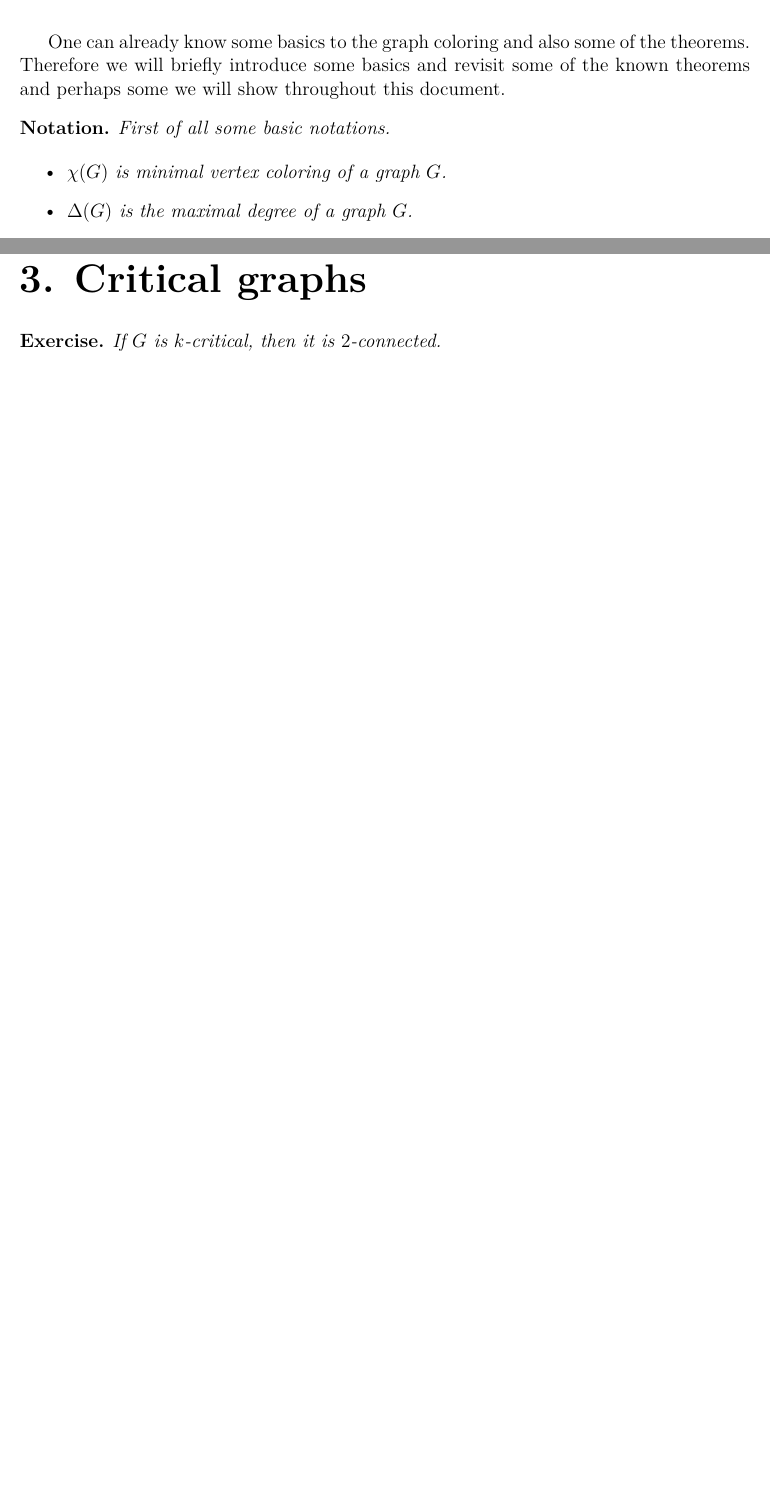
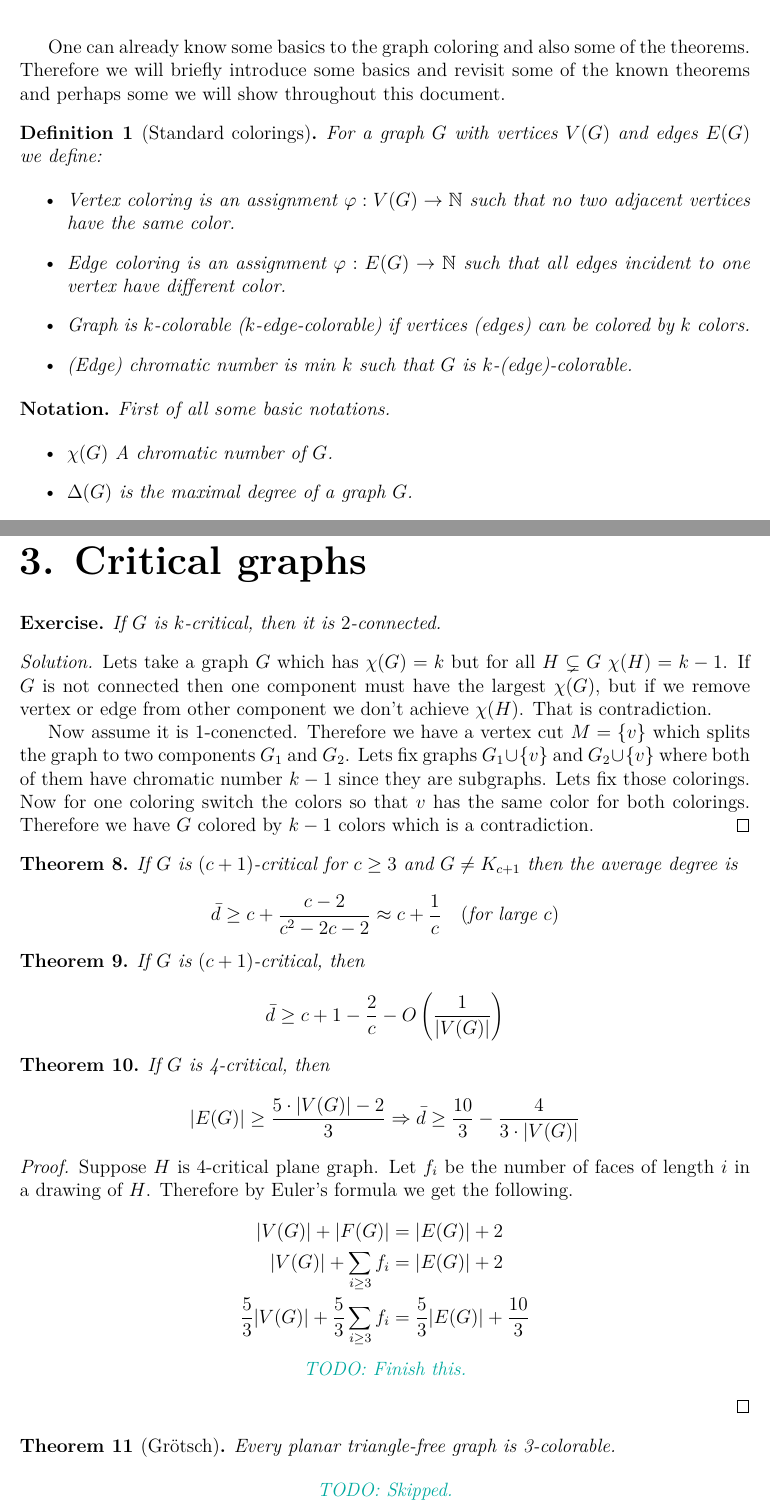
Before and after one commit to metury/notes, a LaTeX thesis (barevnost/barevnost.tex, which reads barevnost/critical graphs.tex, barevnost/revision.tex): two parts of pages 4 and 7 of 7, joined at a grey line, cut so that both start at the same text, the shorter picture padded with empty space. Compiled offline with pdfLaTeX.

Commit message:
updated colorings

```diff
--- a/barevnost/critical graphs.tex
+++ b/barevnost/critical graphs.tex
@@ -3,3 +3,53 @@
 \begin{exerc}
 	If $G$ is $k$-critical, then it is $2$-connected.
 \end{exerc}
+
+\begin{proof}[Solution]
+	Lets take a graph $G$ which has $\chi(G) = k$ but for all $H \subsetneq G$ $\chi(H) = k-1$. If $G$ is not connected then one component must have the largest $\chi(G)$, but if we remove vertex or edge from other component we don't achieve $\chi(H)$. That is contradiction.
+
+	Now assume it is 1-conencted. Therefore we have a vertex cut $M = \{v\}$ which splits the graph to two components $G_1$ and $G_2$. Lets fix graphs $G_1 \cup \{v\}$ and $G_2 \cup \{v\}$ where both of them have chromatic number $k - 1$ since they are subgraphs. Lets fix those colorings. Now for one coloring switch the colors so that $v$ has the same color for both colorings. Therefore we have $G$ colored by $k-1$ colors which is a contradiction.
+\end{proof}
+
+\begin{thm}
+	If $G$ is $(c+1)$-critical for $c \geq 3$ and $G \neq K_{c+1}$ then the average degree is
+
+	$$
+	\bar{d} \geq c + \frac{c-2}{c^2 - 2c -2} \approx c + \frac{1}{c} \quad (\text{for large } c)
+	$$
+\end{thm}
+
+\begin{thm}
+	If $G$ is $(c+1)$-critical, then
+
+	$$
+	\bar{d} \geq c+1 - \frac{2}{c} - O\left( \frac{1}{|V(G)|}\right)
+	$$
+\end{thm}
+
+\begin{thm}
+	If $G$ is 4-critical, then
+
+	$$
+	|E(G)| \geq \frac{5 \cdot |V(G)| - 2}{3} \Rightarrow \bar{d} \geq \frac{10}{3} - \frac{4}{3 \cdot |V(G)|}
+	$$
+\end{thm}
+
+\begin{proof}
+	Suppose $H$ is 4-critical plane graph. Let $f_i$ be the number of faces of length $i$ in a drawing of $H$. Therefore by Euler's formula we get the following.
+
+	$$
+	\begin{aligned}
+		|V(G)| + |F(G)| &= |E(G)| + 2 \\
+		|V(G)| + \sum_{i \geq 3} f_i &= |E(G)| + 2 \\
+		\frac{5}{3}|V(G)| + \frac{5}{3}\sum_{i \geq 3} f_i &= \frac{5}{3}|E(G)| + \frac{10}{3} \\
+	\end{aligned}
+	$$
+
+	\TODO{Finish this.}
+\end{proof}
+
+\begin{thm}[Grötsch]
+	Every planar triangle-free graph is 3-colorable.
+\end{thm}
+
+\TODO{Skipped.}
--- a/barevnost/revision.tex
+++ b/barevnost/revision.tex
@@ -1,11 +1,22 @@
 \chapter{Revision and introduction}
 
 One can already know some basics to the graph coloring and also some of the theorems. Therefore we will briefly introduce some basics and revisit some of the known theorems and perhaps some we will show throughout this document.
+
+\begin{defn}[Standard colorings]
+	For a graph $G$ with vertices $V(G)$ and edges $E(G)$ we define:
+
+	\begin{itemize}
+		\item Vertex coloring is an assignment $\varphi : V(G) \to \N$ such that no two adjacent vertices have the same color.
+		\item Edge coloring is an assignment $\varphi: E(G) \to \N$ such that all edges incident to one vertex have different color.
+		\item Graph is $k$-colorable ($k$-edge-colorable) if vertices (edges) can be colored by $k$ colors.
+		\item (Edge) chromatic number is min $k$ such that $G$ is $k$-(edge)-colorable.
+	\end{itemize}
+\end{defn}
 
 \begin{notation}
 	First of all some basic notations.
 
 	\begin{itemize}
-		\item $\chi(G)$ is minimal vertex coloring of a graph $G$.
+		\item $\chi(G)$ A chromatic number of $G$.
 		\item $\Delta(G)$ is the maximal degree of a graph $G$.
 		\item $\delta(G)$ is the minimal degree of a graph $G$.
```
Also changed, not shown: barevnost/list coloring.tex (+2 -2 lines), barevnost/revision.tex (4 more changed lines).
